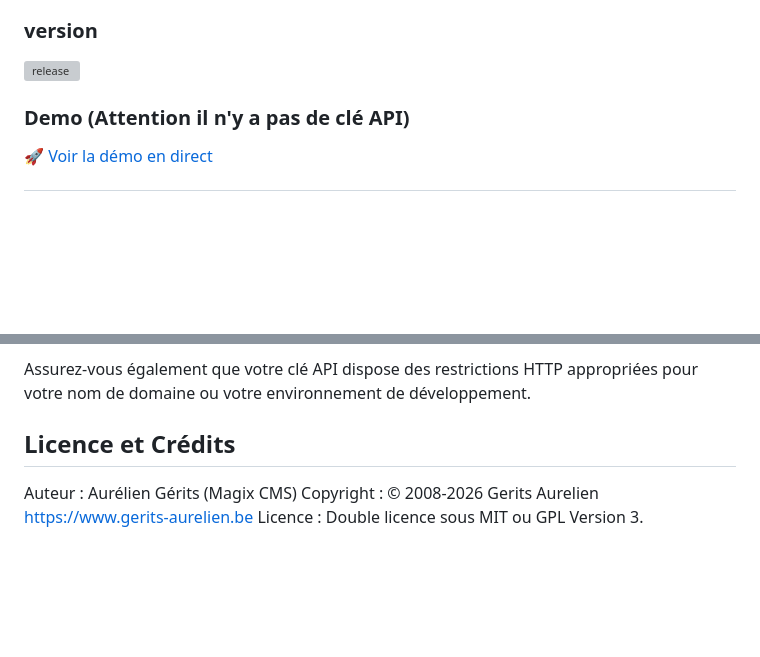
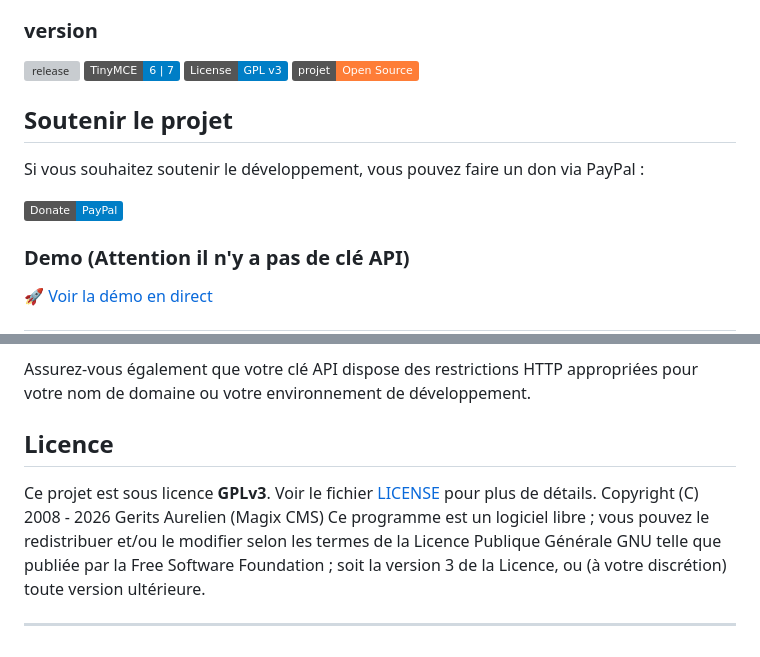
Before and after one commit to gtraxx/magixmaps, a Markdown page: README.md, 2 parts joined by grey strips. Rendered like a GitHub page; badges without logos; blank space fills up the shorter version; grey boxes are pictures that could not be loaded.

```diff
--- a/README.md
+++ b/README.md
@@ -8,6 +8,15 @@ Initialement développée pour le système Magix CMS, cette version a été isol
 ### version
 
 [![release](https://img.shields.io/github/release/gtraxx/magixmaps.svg)](https://github.com/gtraxx/magixmaps/releases/latest)
+![Version TinyMCE](https://img.shields.io/badge/TinyMCE-6%20%7C%207-blue)
+[![License: GPL v3](https://img.shields.io/badge/License-GPL%20v3-blue.svg)](http://www.gnu.org/licenses/gpl-3.0)
+![Statut](https://img.shields.io/badge/projet-Open%20Source-orange)
+
+## Soutenir le projet
+
+Si vous souhaitez soutenir le développement, vous pouvez faire un don via PayPal :
+
+[![Faire un don](https://img.shields.io/badge/Donate-PayPal-blue.svg)](https://www.paypal.com/donate/?business=BQBYN3XYGMDML&no_recurring=0&currency_code=EUR)
 
 ### Demo (Attention il n'y a pas de clé API)
 
@@ -136,7 +145,10 @@ Pour un fonctionnement optimal, vérifiez que les services suivants sont activé
 
 Assurez-vous également que votre clé API dispose des restrictions HTTP appropriées pour votre nom de domaine ou votre environnement de développement.
 
-## Licence et Crédits
-Auteur : Aurélien Gérits (Magix CMS)
-Copyright : © 2008-2026 Gerits Aurelien https://www.gerits-aurelien.be
-Licence : Double licence sous MIT ou GPL Version 3.
+## Licence
+
+Ce projet est sous licence **GPLv3**. Voir le fichier [LICENSE](LICENSE) pour plus de détails.
+Copyright (C) 2008 - 2026 Gerits Aurelien (Magix CMS)
+Ce programme est un logiciel libre ; vous pouvez le redistribuer et/ou le modifier selon les termes de la Licence Publique Générale GNU telle que publiée par la Free Software Foundation ; soit la version 3 de la Licence, ou (à votre discrétion) toute version ultérieure.
+
+---
```
